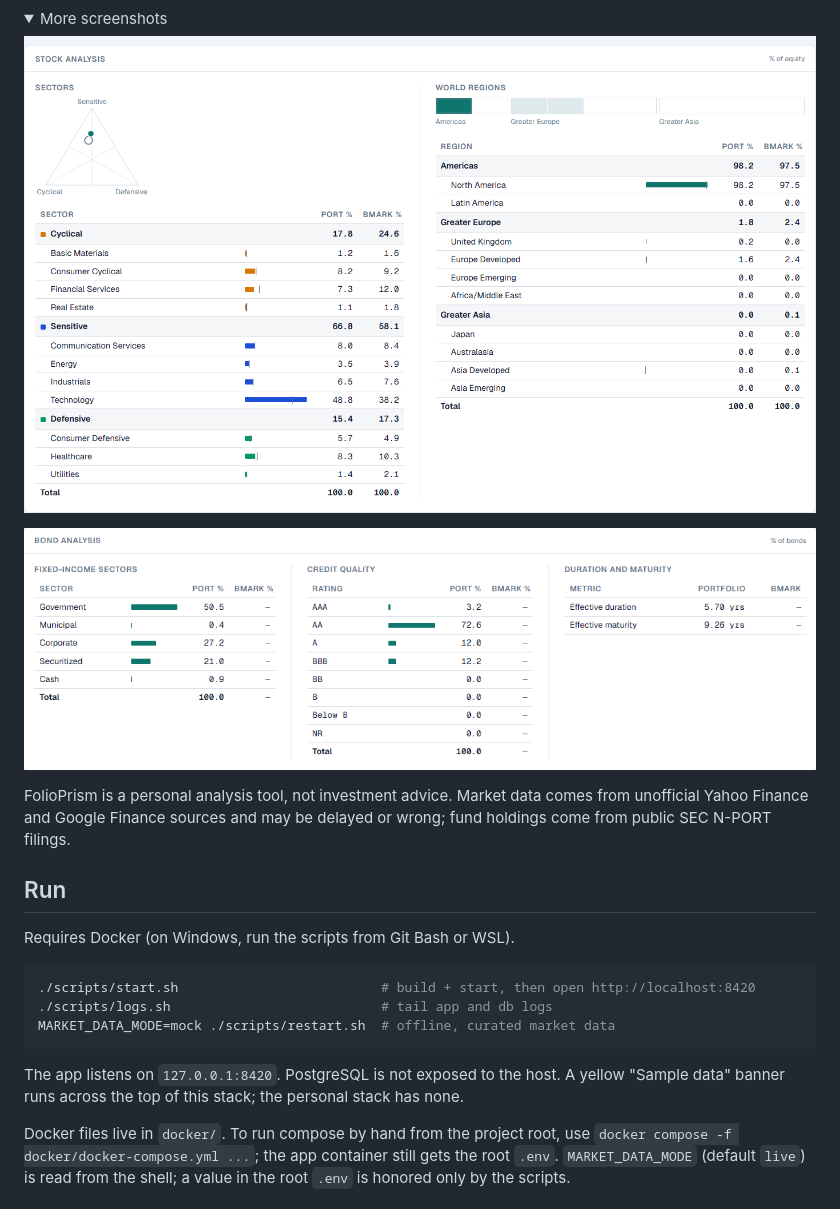
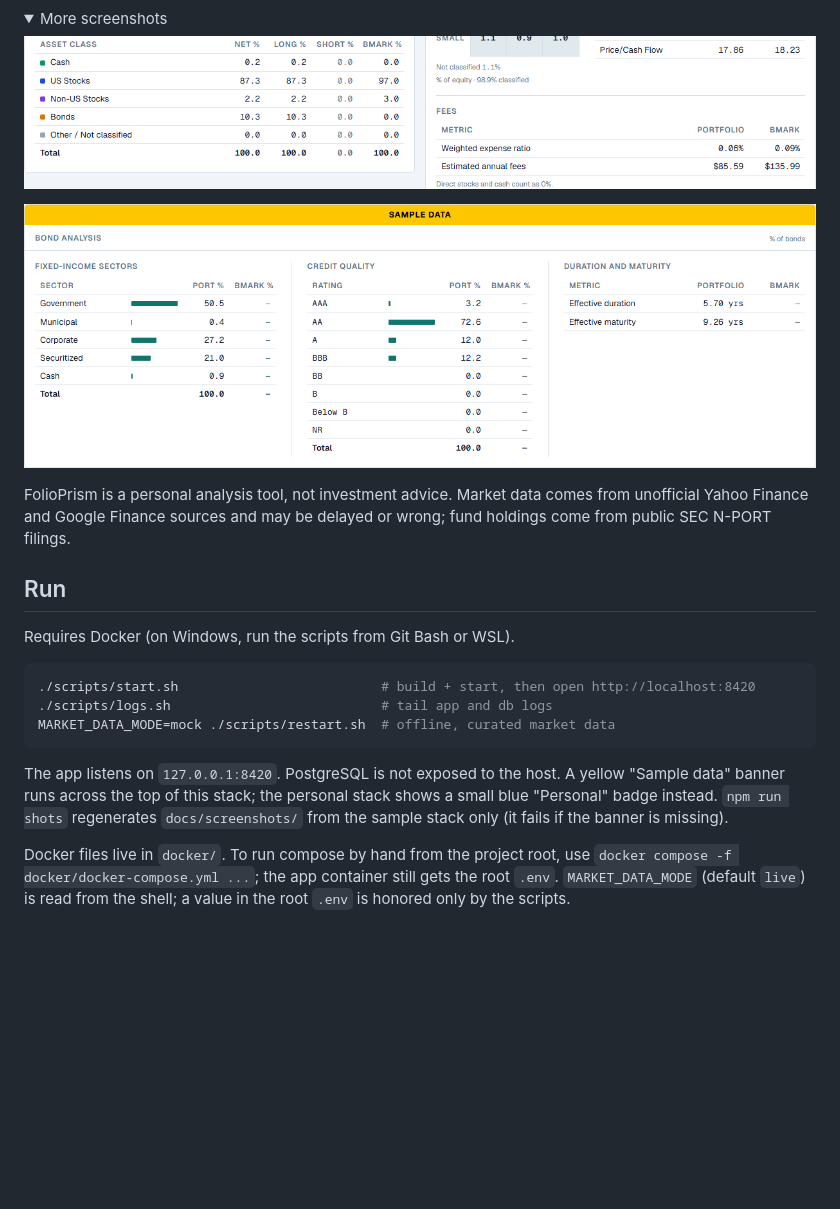
Before and after one commit to SM4527/folioprism, a Markdown page: README.md, the part around the change. GitHub-like rendering; pictures changed too: docs/screenshots/bonds.png, docs/screenshots/stock-analysis.png; folded sections open; blank space fills up the shorter version.

Commit message:
Add Personal badge, banner tests and npm run shots; retake screenshots with the sample banner
Co-Authored-By: Claude Sonnet 5.5 <noreply@anthropic.com>

````diff
--- a/README.md
+++ b/README.md
@@ -35,7 +35,7 @@ Requires Docker (on Windows, run the scripts from Git Bash or WSL).
 MARKET_DATA_MODE=mock ./scripts/restart.sh  # offline, curated market data
 ```
 
-The app listens on `127.0.0.1:8420`. PostgreSQL is not exposed to the host. A yellow "Sample data" banner runs across the top of this stack; the personal stack has none.
+The app listens on `127.0.0.1:8420`. PostgreSQL is not exposed to the host. A yellow "Sample data" banner runs across the top of this stack; the personal stack shows a small blue "Personal" badge instead. `npm run shots` regenerates `docs/screenshots/` from the sample stack only (it fails if the banner is missing).
 
 Docker files live in `docker/`. To run compose by hand from the project root, use `docker compose -f docker/docker-compose.yml ...`; the app container still gets the root `.env`. `MARKET_DATA_MODE` (default `live`) is read from the shell; a value in the root `.env` is honored only by the scripts.
 
````
Also changed, not shown: docs/screenshots/ai-chat.png, docs/screenshots/prism-view-overview.png, docs/screenshots/stock-intersection.png, 6 other files.
